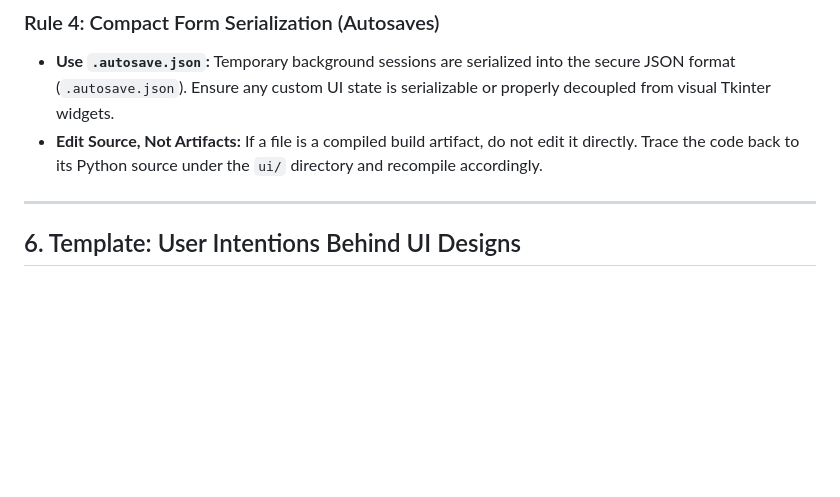
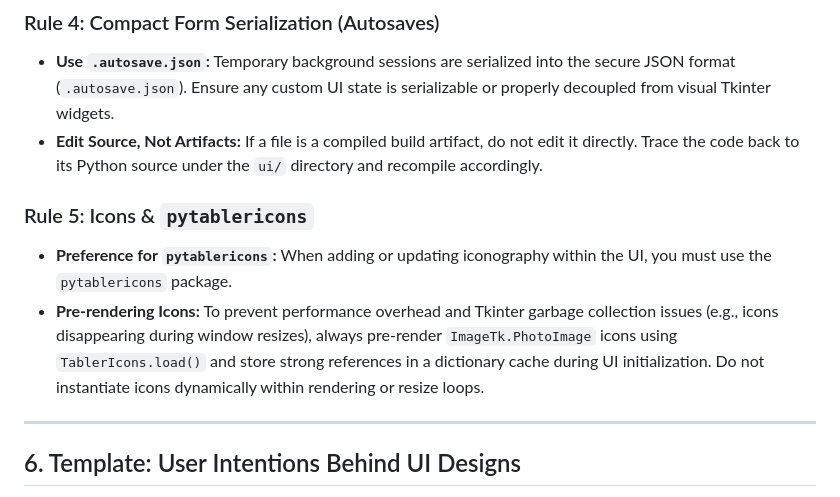
Before and after one commit to Fr0lich/arbor, a Markdown page: documentation/agent/AI_UI_GUIDE.md, the part around the change. Drawn GitHub-style; blank space fills up the shorter version.

Commit message:
docs: update AI_UI_GUIDE.md with pytablericons guidelines
Added a new rule (Rule 5) to the `AI_UI_GUIDE.md` outlining the required
use of `pytablericons` for UI iconography. It also documents the best practice
of pre-rendering icons using `TablerIcons.load()` and caching them during
initialization to prevent Tkinter garbage collection issues upon window resizes.

Co-authored-by: Fr0lich <312418275+Fr0lich@users.noreply.github.com>

```diff
--- a/documentation/agent/AI_UI_GUIDE.md
+++ b/documentation/agent/AI_UI_GUIDE.md
@@ -236,6 +236,10 @@ Arbor is executed on high-resolution, variable-DPI displays.
 - **Use `.autosave.json`:** Temporary background sessions are serialized into the secure JSON format (`.autosave.json`). Ensure any custom UI state is serializable or properly decoupled from visual Tkinter widgets.
 - **Edit Source, Not Artifacts:** If a file is a compiled build artifact, do not edit it directly. Trace the code back to its Python source under the `ui/` directory and recompile accordingly.
 
+### Rule 5: Icons & `pytablericons`
+- **Preference for `pytablericons`:** When adding or updating iconography within the UI, you must use the `pytablericons` package.
+- **Pre-rendering Icons:** To prevent performance overhead and Tkinter garbage collection issues (e.g., icons disappearing during window resizes), always pre-render `ImageTk.PhotoImage` icons using `TablerIcons.load()` and store strong references in a dictionary cache during UI initialization. Do not instantiate icons dynamically within rendering or resize loops.
+
 ---
 
 ## 6. Template: User Intentions Behind UI Designs
```
